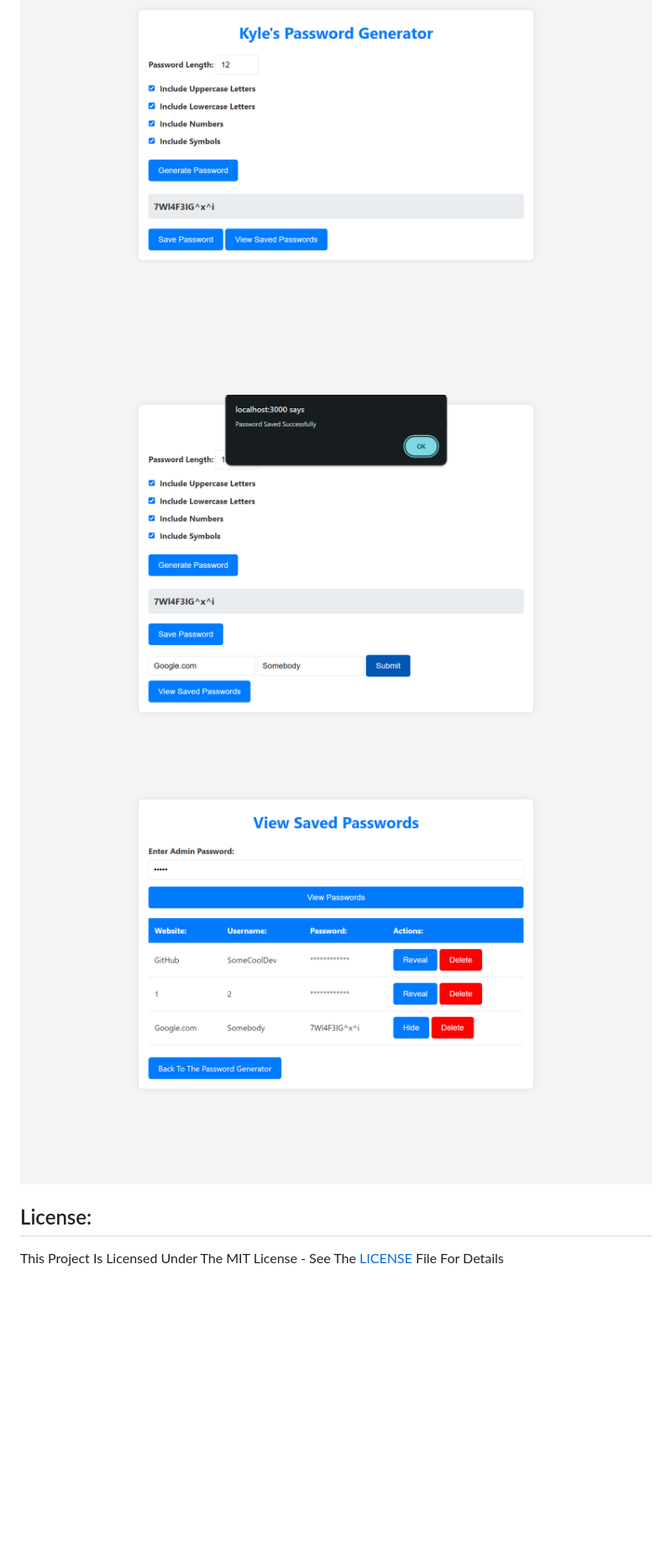
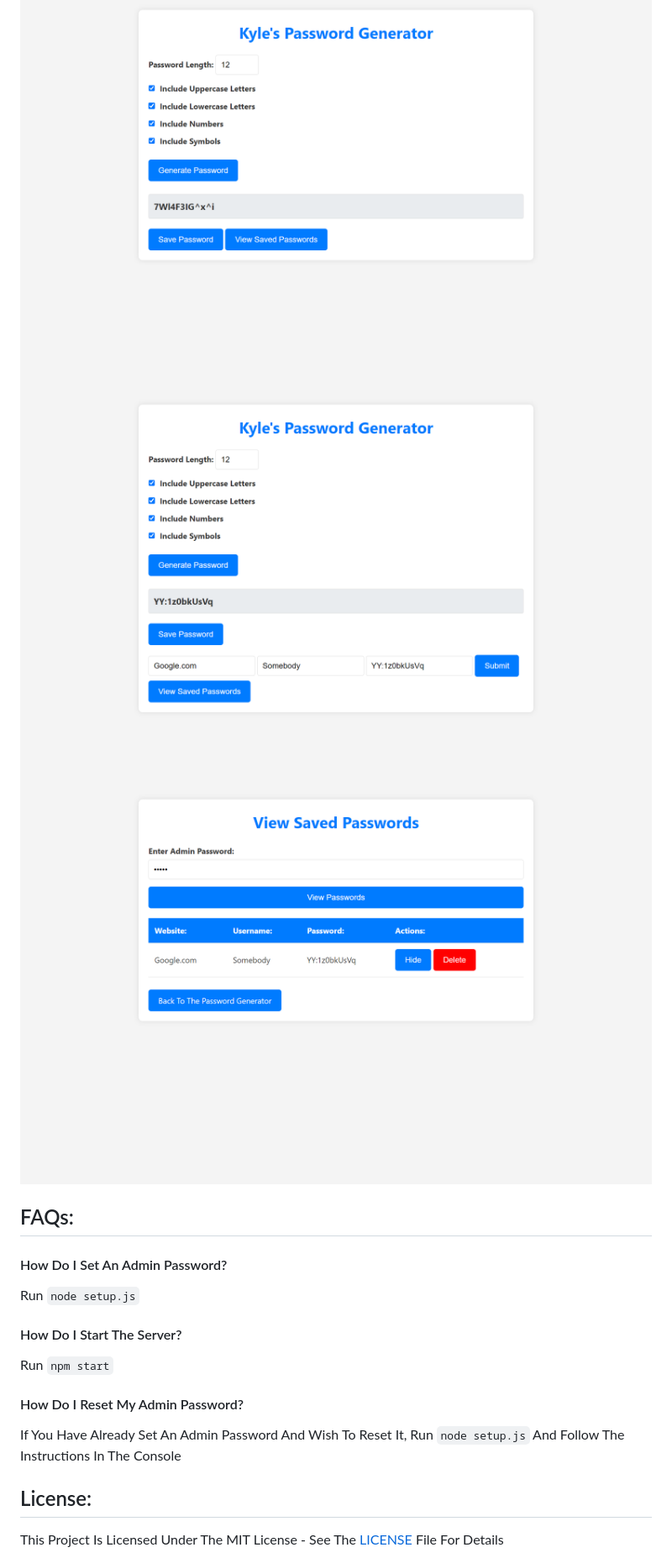
Before and after one commit to Kyle8973/Password-Manager, a Markdown page: README.md, the part around the change printed below. Shown: that part at 84% size. Drawn GitHub-style; pictures changed too: images/Save_Password.png, images/View_Passwords.png; blank space fills up the shorter version.

```diff
--- a/README.md
+++ b/README.md
@@ -67,6 +71,16 @@ npm start
 ![Save Password](images/Save_Password.png)
 ![View Passwords](images/View_Passwords.png)
 
+## FAQs:
+#### How Do I Set An Admin Password?
+Run `node setup.js`
+
+#### How Do I Start The Server?
+Run `npm start`
+
+#### How Do I Reset My Admin Password?
+If You Have Already Set An Admin Password And Wish To Reset It, Run `node setup.js` And Follow The Instructions In The Console
+
 ## License:
 This Project Is Licensed Under The MIT License - See The [LICENSE](LICENSE) File For Details
 
```
Also changed, not shown: other parts of README.md (+15 -11 lines), 7 other files.
